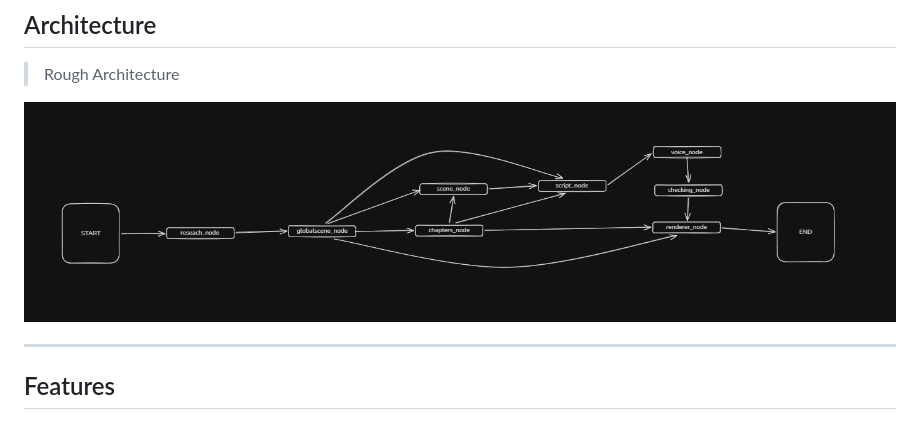
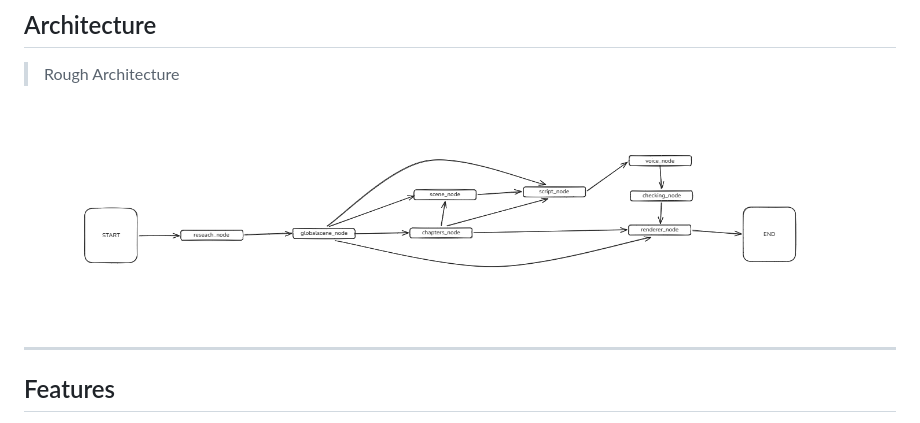
Before and after one commit to DevankSinghChaudhary/video-creation-pipeline, a Markdown page: README.md, the part around the change. Drawn GitHub-style; pictures changed too: gitassets/rough-sructure.png (deleted), gitassets/rough-structure.png (added).

Commit message:
Improving README

```diff
--- a/README.md
+++ b/README.md
@@ -31,7 +31,7 @@ Instead of relying on a single prompt, the pipeline uses multiple specialized AI
 ## Architecture
 > Rough Architecture
 
-![Rough Architecture](./gitassets/rough-sructure.png)
+<img src="./gitassets/rough-structure.png" alt="Rough Structure" style="border-radius: 10px;">
 
 ---
 
```
